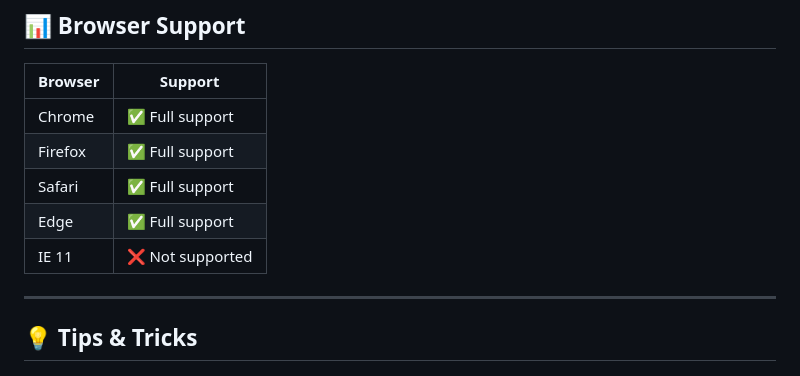
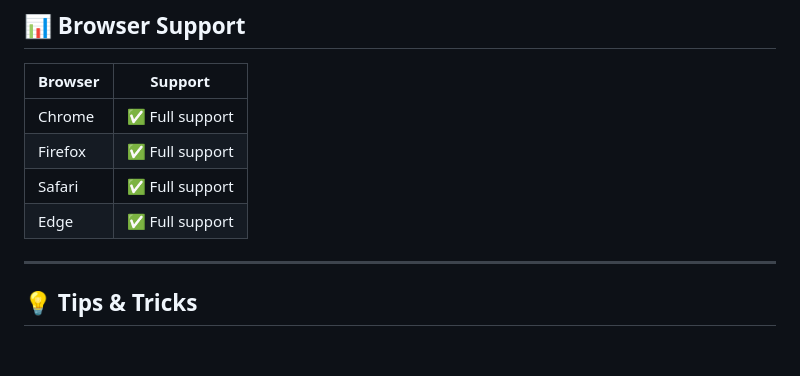
Before and after one commit to ShashankS69/qr-generator, a Markdown page: README.md, the part around the change. GitHub-like rendering.

Commit message:
Remove IE 11 support note from README

```diff
--- a/README.md
+++ b/README.md
@@ -314,7 +314,6 @@ Possible features for future versions:
 | Firefox | ✅ Full support |
 | Safari | ✅ Full support |
 | Edge | ✅ Full support |
-| IE 11 | ❌ Not supported |
 
 ---
 
```
